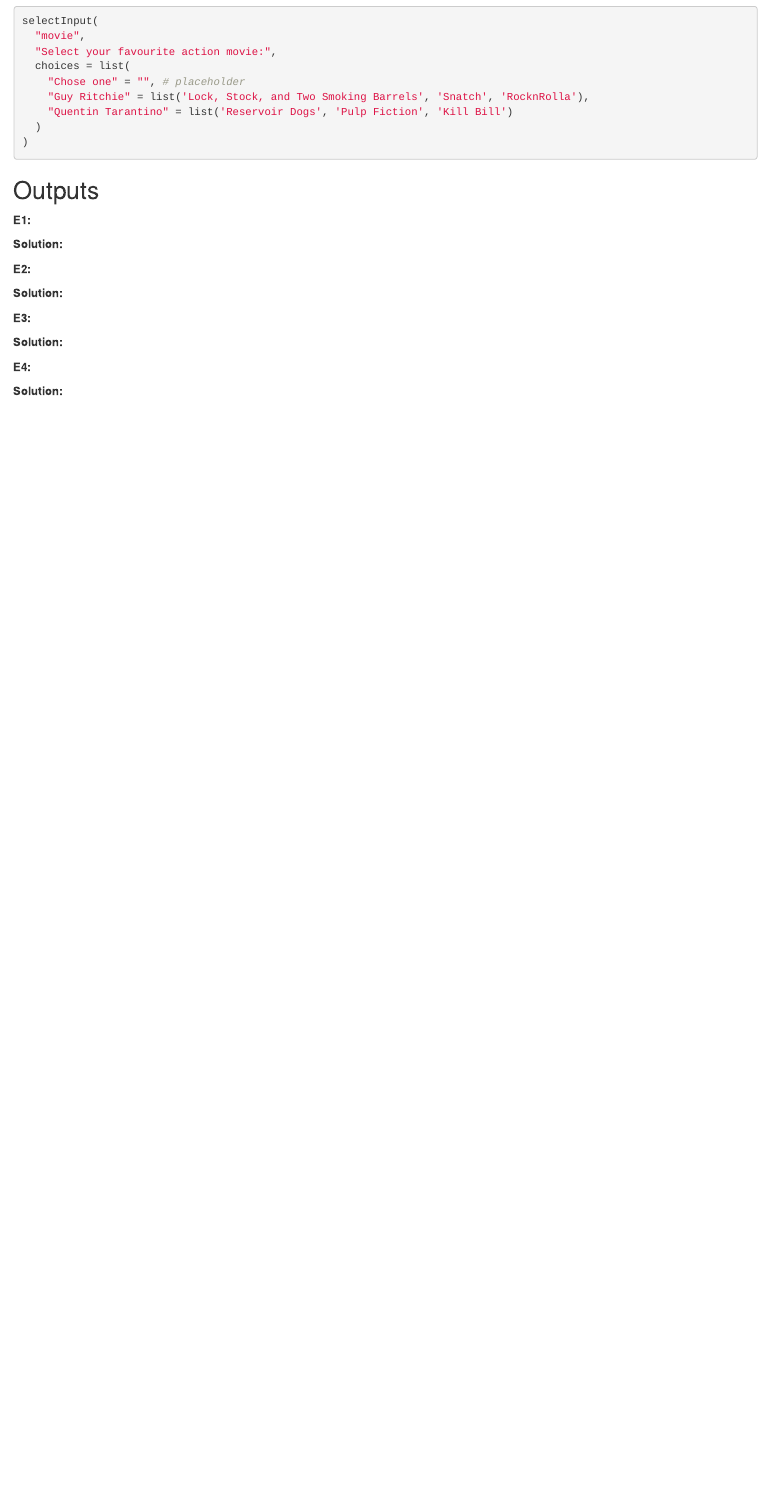
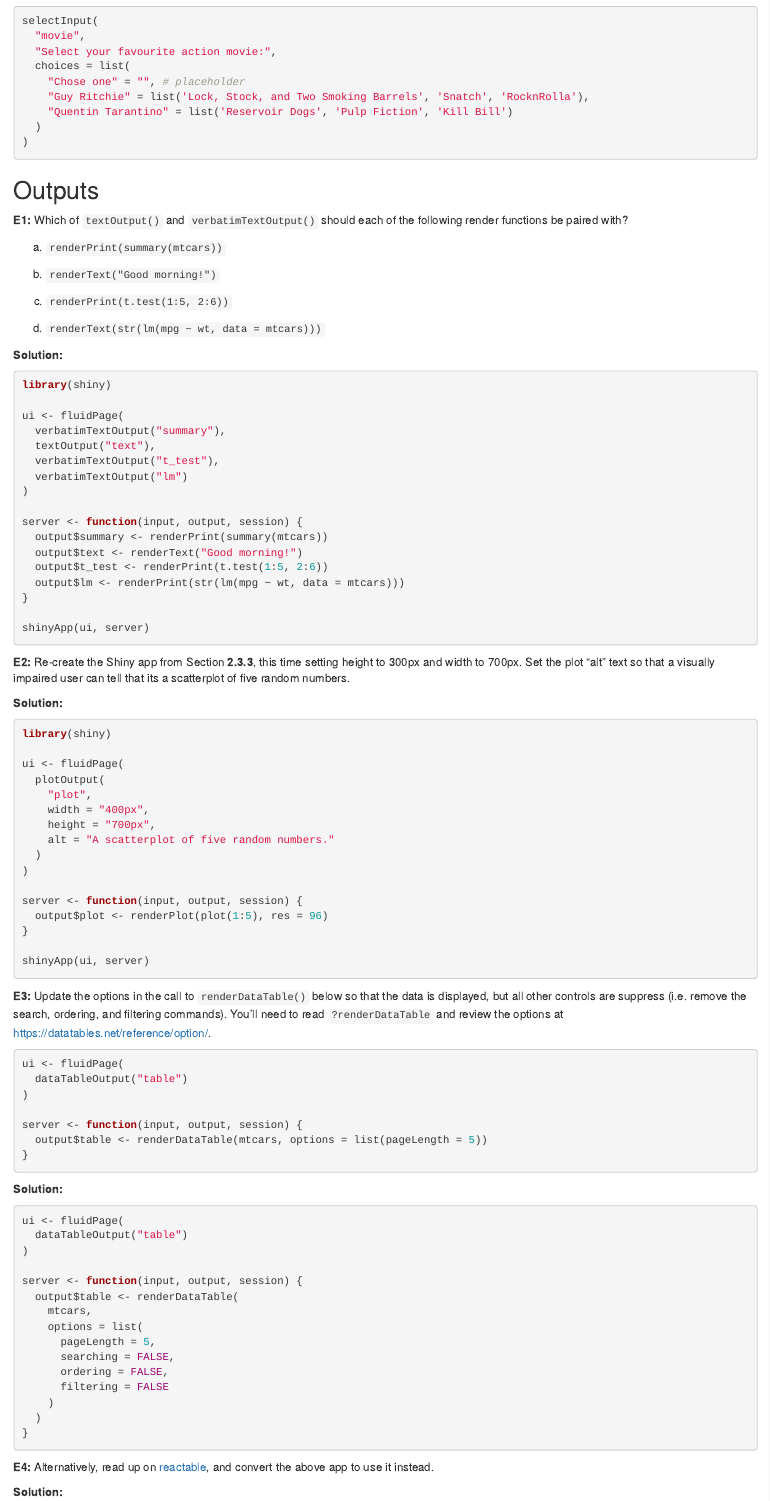
Before and after one commit to botan/mastering-shiny-solutions, an R Markdown document (02-basic-ui.Rmd): the page in a window 1100 px wide, from 1020 px down. Rendered offline with R 4.5, knitr and Pandoc, with nearby package versions; drawn as R Markdown's standard HTML page in place of the format the file asks for.

Commit message:
Add basic-ui outputs solutions

````diff
--- a/02-basic-ui.Rmd
+++ b/02-basic-ui.Rmd
@@ -66,18 +66,96 @@ selectInput(
 
 ## Outputs
 
-**E1:**
+**E1:** Which of `textOutput()` and `verbatimTextOutput()` should each of the following render functions be paired with?
+
+a.  `renderPrint(summary(mtcars))`
+
+b.  `renderText("Good morning!")`
+
+c.  `renderPrint(t.test(1:5, 2:6))`
+
+d.  `renderText(str(lm(mpg ~ wt, data = mtcars)))`
 
 **Solution:**
 
-**E2:**
+```{r, eval=FALSE}
+library(shiny)
+
+ui <- fluidPage(
+  verbatimTextOutput("summary"),
+  textOutput("text"),
+  verbatimTextOutput("t_test"),
+  verbatimTextOutput("lm")
+)
+
+server <- function(input, output, session) {
+  output$summary <- renderPrint(summary(mtcars))
+  output$text <- renderText("Good morning!")
+  output$t_test <- renderPrint(t.test(1:5, 2:6))
+  output$lm <- renderPrint(str(lm(mpg ~ wt, data = mtcars)))
+}
+
+shinyApp(ui, server)
+```
+
+
+**E2:** Re-create the Shiny app from Section **2.3.3**, this time setting height to 300px and width to 700px. Set the plot “alt” text so that a visually impaired user can tell that its a scatterplot of five random numbers.
 
 **Solution:**
 
-**E3:**
+```{r, eval=FALSE}
+library(shiny)
+
+ui <- fluidPage(
+  plotOutput(
+    "plot",
+    width = "400px",
+    height = "700px",
+    alt = "A scatterplot of five random numbers."
+  )
+)
+
+server <- function(input, output, session) {
+  output$plot <- renderPlot(plot(1:5), res = 96)
+}
+
+shinyApp(ui, server)
+```
+
+**E3:** Update the options in the call to `renderDataTable()` below so that the data is displayed, but all other controls are suppress (i.e. remove the search, ordering, and filtering commands). You'll need to read `?renderDataTable` and review the options at <https://datatables.net/reference/option/>.
+
+```{r, eval=FALSE}
+ui <- fluidPage(
+  dataTableOutput("table")
+)
+
+server <- function(input, output, session) {
+  output$table <- renderDataTable(mtcars, options = list(pageLength = 5))
+}
+```
 
 **Solution:**
 
-**E4:**
+```{r, eval=FALSE}
+ui <- fluidPage(
+  dataTableOutput("table")
+)
+
+server <- function(input, output, session) {
+  output$table <- renderDataTable(
+    mtcars,
+    options = list(
+      pageLength = 5,
+      searching = FALSE,
+      ordering = FALSE,
+      filtering = FALSE
+    )
+  )
+}
+```
+
+**E4:** Alternatively, read up on [reactable](https://glin.github.io/reactable), and convert the above app to use it instead.
 
 **Solution:**
+
+```{r, eval=FALSE}
````
Also changed, not shown: 02-basic-ui.Rmd (23 more changed lines).
